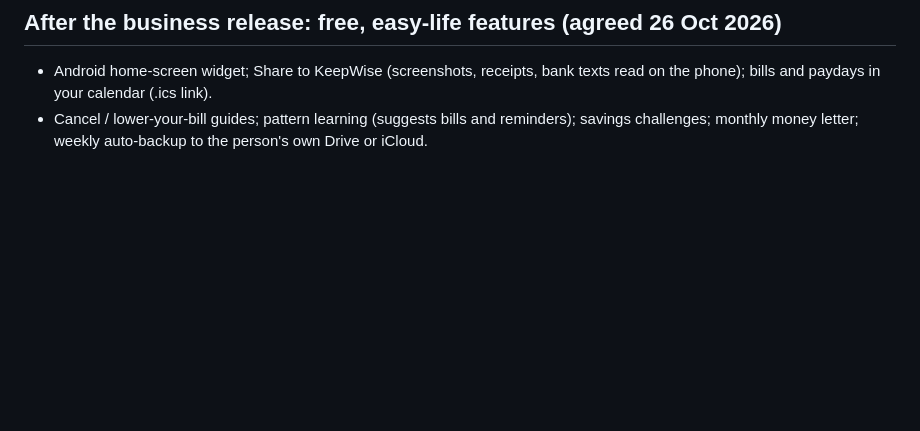
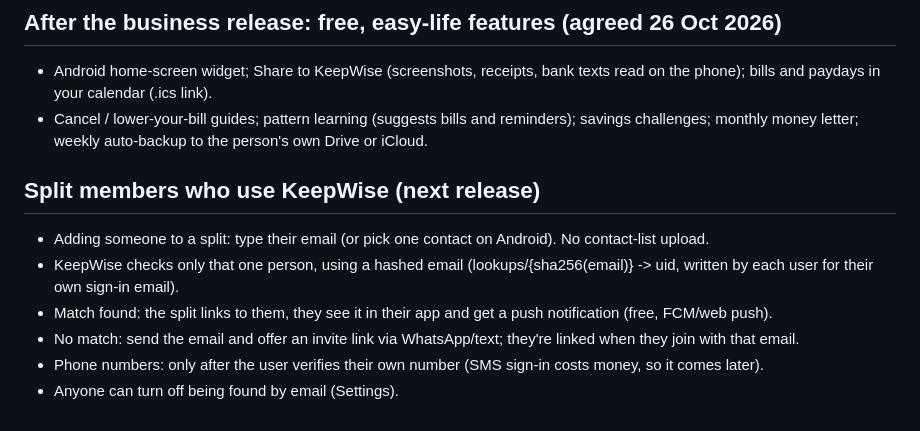
Before and after one commit to ChillWillPill/keepwise, a Markdown page: docs/plus-plan.md, the part around the change. GitHub-like rendering; blank space fills up the shorter version.

Commit message:
Plan: link split members who use KeepWise
Co-Authored-By: Claude Opus 5.5 <noreply@anthropic.com>
Claude-Session: https://claude.ai/code/session_012kKozE1bVfyPkug9RNwcMn

```diff
--- a/docs/plus-plan.md
+++ b/docs/plus-plan.md
@@ -93,3 +93,11 @@ Plan:
 ## After the business release: free, easy-life features (agreed 26 Oct 2026)
 - Android home-screen widget; Share to KeepWise (screenshots, receipts, bank texts read on the phone); bills and paydays in your calendar (.ics link).
 - Cancel / lower-your-bill guides; pattern learning (suggests bills and reminders); savings challenges; monthly money letter; weekly auto-backup to the person's own Drive or iCloud.
+
+## Split members who use KeepWise (next release)
+- Adding someone to a split: type their email (or pick one contact on Android). No contact-list upload.
+- KeepWise checks only that one person, using a hashed email (lookups/{sha256(email)} -> uid, written by each user for their own sign-in email).
+- Match found: the split links to them, they see it in their app and get a push notification (free, FCM/web push).
+- No match: send the email and offer an invite link via WhatsApp/text; they're linked when they join with that email.
+- Phone numbers: only after the user verifies their own number (SMS sign-in costs money, so it comes later).
+- Anyone can turn off being found by email (Settings).
```
